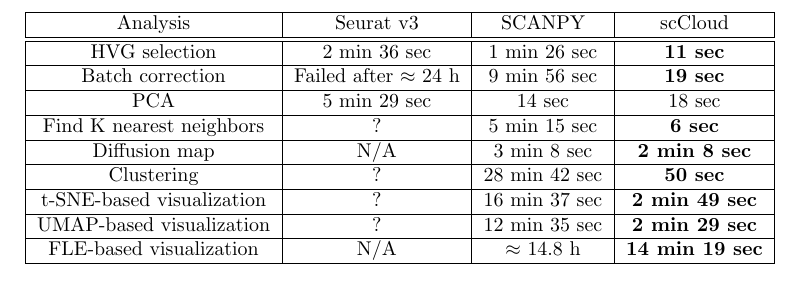
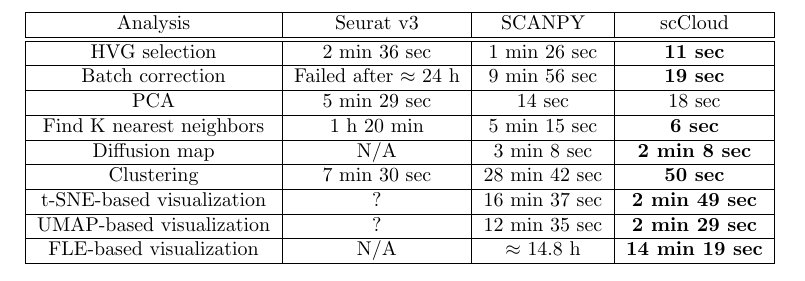
Before and after one commit to lilab-bcb/cumulus-experiment, a LaTeX document (overall/figure2b.tex): part of the page, cut so that both start at the same text. Compiled offline with pdfLaTeX.

Commit message:
update seurat

```diff
--- a/overall/figure2b.tex
+++ b/overall/figure2b.tex
@@ -24,11 +24,11 @@
 		\hline
 		PCA & 5 min 29 sec & 14 sec & 18 sec \\
 		\hline
-		Find K nearest neighbors &  ? &  5 min 15 sec & \textbf{6 sec}\\
+		Find K nearest neighbors &  1 h 20 min &  5 min 15 sec & \textbf{6 sec}\\
 		\hline
 		Diffusion map & N/A & 3 min 8 sec & \textbf{2 min 8 sec} \\
 		\hline
-		Clustering & ? & 28 min 42 sec & \textbf{50 sec}\\
+		Clustering & 7 min 30 sec & 28 min 42 sec & \textbf{50 sec}\\
 		\hline
 		t-SNE-based visualization & ? & 16 min 37 sec & \textbf{2 min 49 sec}\\
 		\hline
```
Also changed, not shown: 3 other files.
